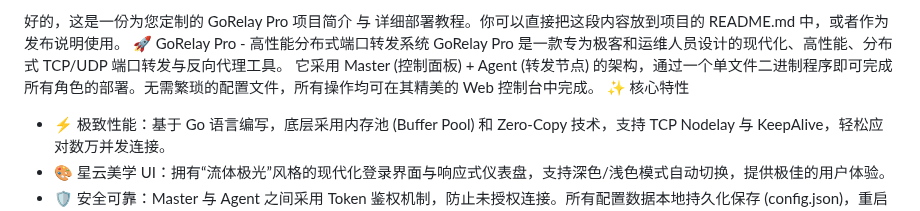
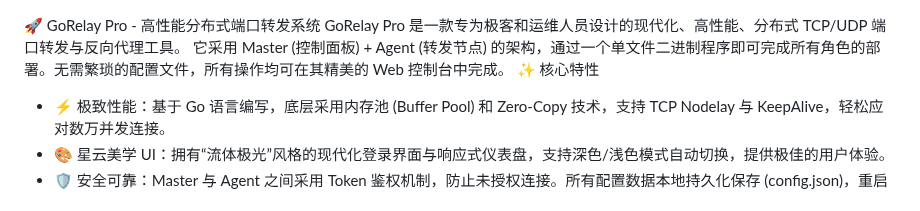
Before and after one commit to jinhuaitao/relay, a Markdown page: README.md, the part around the change. Rendered like a GitHub page.

```diff
--- a/README.md
+++ b/README.md
@@ -1,4 +1,3 @@
-好的，这是一份为您定制的 GoRelay Pro 项目简介 与 详细部署教程。你可以直接把这段内容放到项目的 README.md 中，或者作为发布说明使用。
 🚀 GoRelay Pro - 高性能分布式端口转发系统
 GoRelay Pro 是一款专为极客和运维人员设计的现代化、高性能、分布式 TCP/UDP 端口转发与反向代理工具。
 它采用 Master (控制面板) + Agent (转发节点) 的架构，通过一个单文件二进制程序即可完成所有角色的部署。无需繁琐的配置文件，所有操作均可在其精美的 Web 控制台中完成。
```
